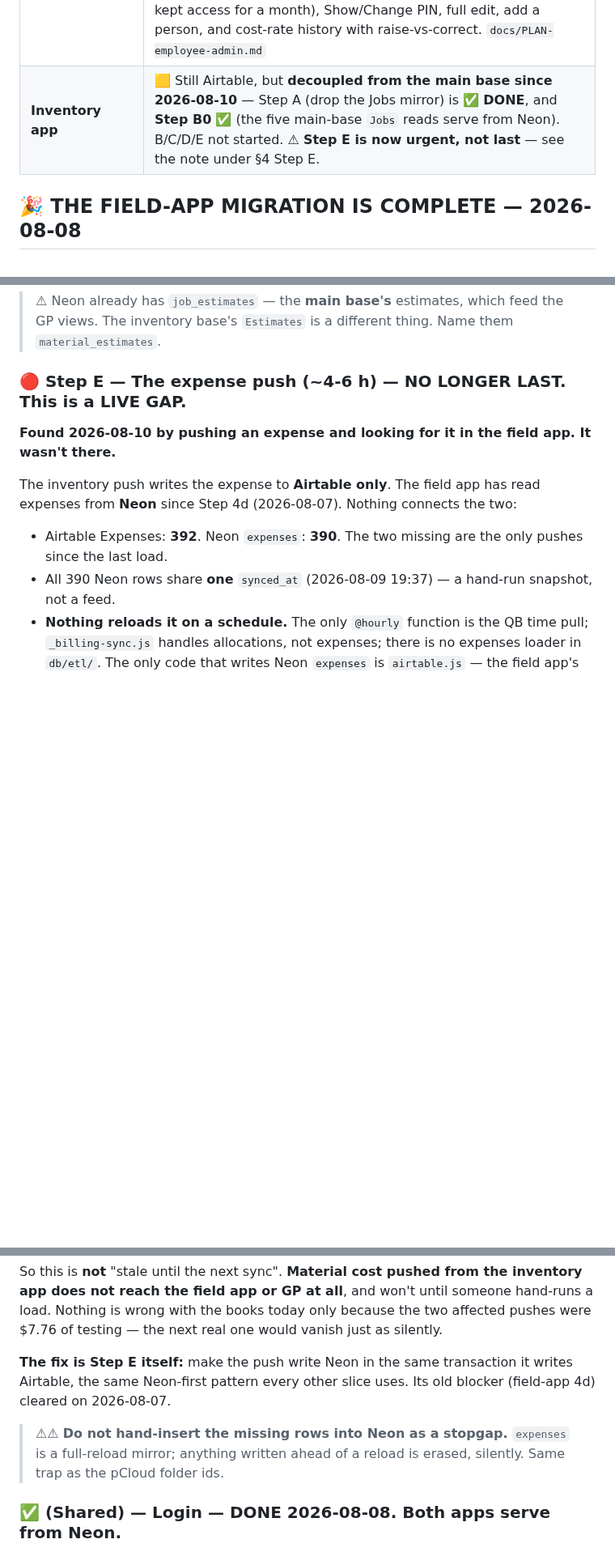
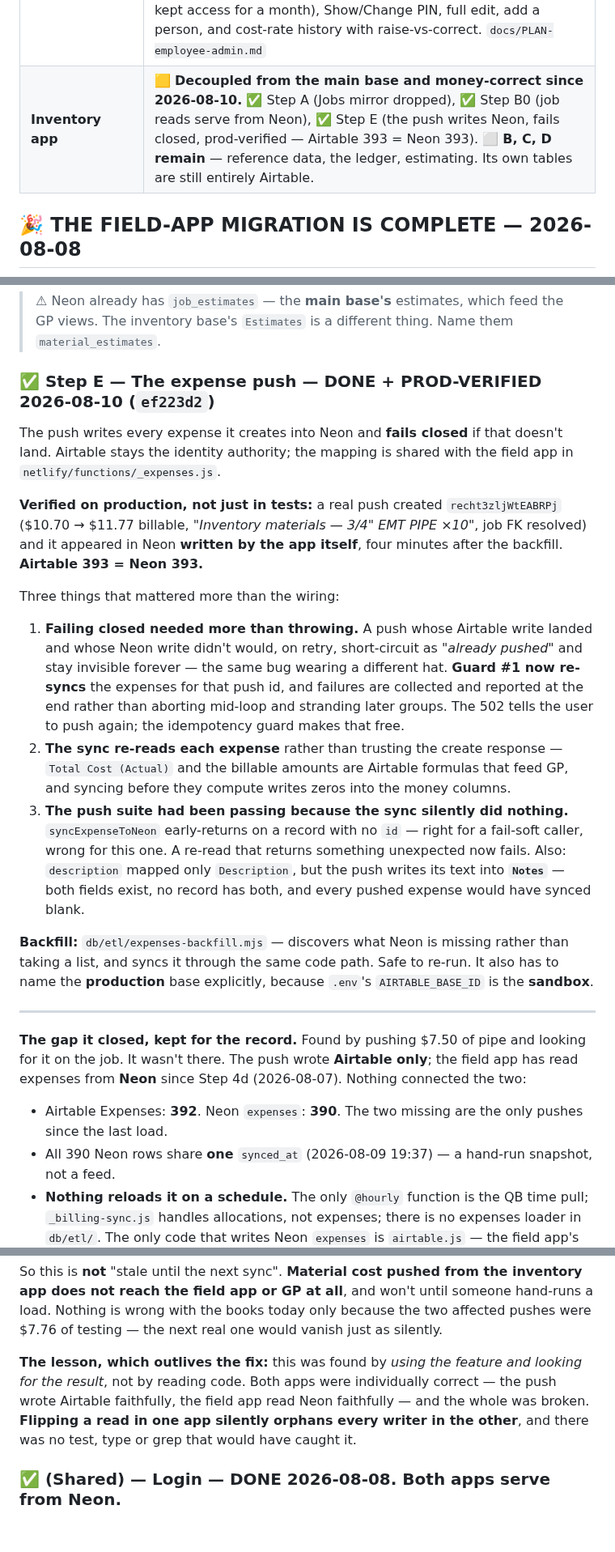
Before and after one commit to ricknee/nee-field-app, a Markdown page: docs/ROADMAP.md, 3 parts joined by grey strips. Shown at 81% size. Rendered like a GitHub page; blank space fills up the shorter version.

Commit message:
docs: Step E done and prod-verified - the two apps agree about money again
Records what shipped and, more usefully, how the gap was found: by pushing $7.50
of pipe and looking for it on the job. Both apps were individually correct - the
push wrote Airtable faithfully, the field app read Neon faithfully - and the
whole was broken. No test, type or grep would have caught it, because nothing
was wrong inside either app.

That is the line worth keeping: flipping a read in one app silently orphans
every writer in the other. It applies to every remaining slice, not just this
one.

Also records the three things that mattered more than the wiring - that failing
closed needed the idempotency guard to re-sync or a failed write became
permanent, that the sync re-reads each expense because the money fields are
Airtable formulas that would otherwise sync as zeros, and that the push test
suite had been passing because the sync silently did nothing.

Inventory track is now A, B0 and E done, with B, C and D left - the inventory
base's own tables, ~17-23 h. Nothing is blocked. The one standing prerequisite
is a PAT scoped to that base, which has now forced a workaround twice.

```diff
--- a/docs/ROADMAP.md
+++ b/docs/ROADMAP.md
@@ -26,7 +26,7 @@ read and write it directly, and Make.com is reduced to the handful of jobs only
 | **Jobsite photos** | ✅ Never touched Airtable — R2 from day one |
 | **Employees + LOGIN** | ✅ **In Neon since 2026-08-08 — both apps.** `LOGIN_SOURCE=neon` is an env-var **kill switch** (rollback in ~30 s, no code revert). Verified on prod: `_source:"neon"`, the **Airtable rec id** not the Neon uuid, right person and role. Employees were the last Airtable-owned dimension. **Cost rates are Neon's too** — the ETL no longer loads `labor_cost_rates`. ⬜ ~16 secondary read sites still hit Airtable (cleanup, §4). |
 | **People admin** | ✅ **New 2026-08-08** — there was no employee screen in either app. `👥 People`: Active/Former roster, **access toggle that actually ends live sessions** (30-day stateless tokens meant unchecking `Active` did nothing to a signed-in phone — a leaver kept access for a month), Show/Change PIN, full edit, add a person, and cost-rate history with raise-vs-correct. `docs/PLAN-employee-admin.md` |
-| **Inventory app** | 🟨 Still Airtable, but **decoupled from the main base since 2026-08-10** — Step A (drop the Jobs mirror) is ✅ **DONE**, and **Step B0** ✅ (the five main-base `Jobs` reads serve from Neon). B/C/D/E not started. ⚠ **Step E is now urgent, not last** — see the note under §4 Step E. |
+| **Inventory app** | 🟨 **Decoupled from the main base and money-correct since 2026-08-10.** ✅ Step A (Jobs mirror dropped), ✅ Step B0 (job reads serve from Neon), ✅ Step E (the push writes Neon, fails closed, prod-verified — Airtable 393 = Neon 393). ⬜ **B, C, D remain** — reference data, the ledger, estimating. Its own tables are still entirely Airtable. |
 
 ## 🎉 THE FIELD-APP MIGRATION IS COMPLETE — 2026-08-08
 
@@ -418,12 +418,42 @@ never reads.
 > ⚠ Neon already has `job_estimates` — the **main base's** estimates, which feed the GP views. The
 > inventory base's `Estimates` is a different thing. Name them `material_estimates`.
 
-### 🔴 Step E — The expense push (~4-6 h) — **NO LONGER LAST. This is a LIVE GAP.**
+### ✅ Step E — The expense push — **DONE + PROD-VERIFIED 2026-08-10** (`ef223d2`)
 
-**Found 2026-08-10 by pushing an expense and looking for it in the field app. It wasn't there.**
+The push writes every expense it creates into Neon and **fails closed** if that doesn't land.
+Airtable stays the identity authority; the mapping is shared with the field app in
+`netlify/functions/_expenses.js`.
 
-The inventory push writes the expense to **Airtable only**. The field app has read expenses from
-**Neon** since Step 4d (2026-08-07). Nothing connects the two:
+**Verified on production, not just in tests:** a real push created `recht3zljWtEABRPj`
+($10.70 → $11.77 billable, *"Inventory materials — 3/4" EMT PIPE ×10"*, job FK resolved) and it
+appeared in Neon **written by the app itself**, four minutes after the backfill. **Airtable 393 =
+Neon 393.**
+
+Three things that mattered more than the wiring:
+
+1. **Failing closed needed more than throwing.** A push whose Airtable write landed and whose Neon
+   write didn't would, on retry, short-circuit as *"already pushed"* and stay invisible forever —
+   the same bug wearing a different hat. **Guard #1 now re-syncs** the expenses for that push id,
+   and failures are collected and reported at the end rather than aborting mid-loop and stranding
+   later groups. The 502 tells the user to push again; the idempotency guard makes that free.
+2. **The sync re-reads each expense** rather than trusting the create response — `Total Cost
+   (Actual)` and the billable amounts are Airtable formulas that feed GP, and syncing before they
+   compute writes zeros into the money columns.
+3. **The push suite had been passing because the sync silently did nothing.**
+   `syncExpenseToNeon` early-returns on a record with no `id` — right for a fail-soft caller, wrong
+   for this one. A re-read that returns something unexpected now fails. Also: `description` mapped
+   only `Description`, but the push writes its text into **`Notes`** — both fields exist, no record
+   has both, and every pushed expense would have synced blank.
+
+**Backfill:** `db/etl/expenses-backfill.mjs` — discovers what Neon is missing rather than taking a
+list, and syncs it through the same code path. Safe to re-run. It also has to name the **production**
+base explicitly, because `.env`'s `AIRTABLE_BASE_ID` is the **sandbox**.
+
+---
+
+**The gap it closed, kept for the record.** Found by pushing $7.50 of pipe and looking for it on the
+job. It wasn't there. The push wrote **Airtable only**; the field app has read expenses from **Neon**
+since Step 4d (2026-08-07). Nothing connected the two:
 
 - Airtable Expenses: **392**. Neon `expenses`: **390**. The two missing are the only pushes since
   the last load.
@@ -437,12 +467,11 @@ not reach the field app or GP at all**, and won't until someone hand-runs a load
 with the books today only because the two affected pushes were $7.76 of testing — the next real
 one would vanish just as silently.
 
-**The fix is Step E itself:** make the push write Neon in the same transaction it writes Airtable,
-the same Neon-first pattern every other slice uses. Its old blocker (field-app 4d) cleared on
-2026-08-07.
-
-> ⚠⚠ **Do not hand-insert the missing rows into Neon as a stopgap.** `expenses` is a full-reload
-> mirror; anything written ahead of a reload is erased, silently. Same trap as the pCloud folder ids.
+**The lesson, which outlives the fix:** this was found by *using the feature and looking for the
+result*, not by reading code. Both apps were individually correct — the push wrote Airtable
+faithfully, the field app read Neon faithfully — and the whole was broken. **Flipping a read in one
+app silently orphans every writer in the other**, and there was no test, type or grep that would
+have caught it.
 
 ### ✅ (Shared) — Login — **DONE 2026-08-08. Both apps serve from Neon.**
 
```
Also changed, not shown: other parts of docs/ROADMAP.md (+1 -1 lines).
